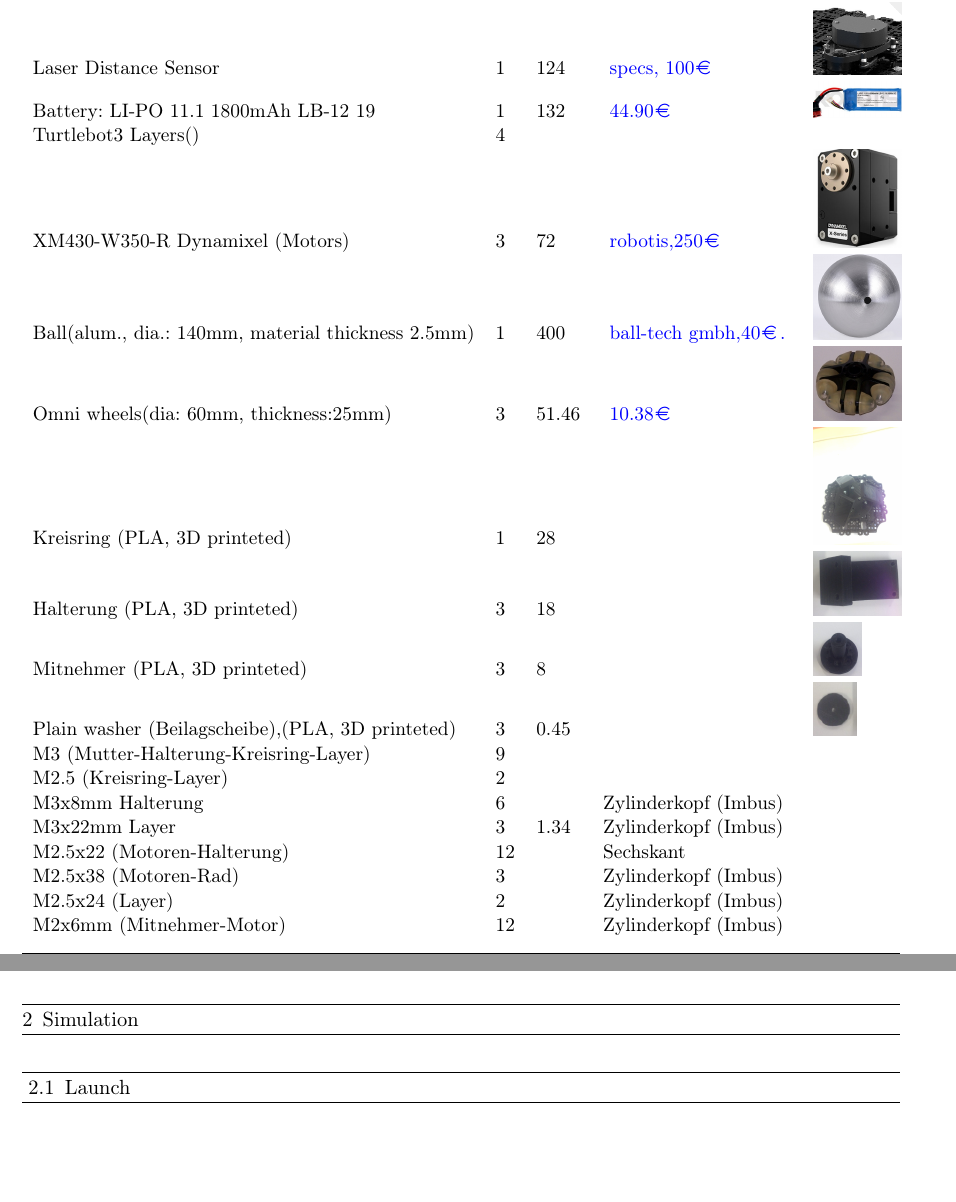
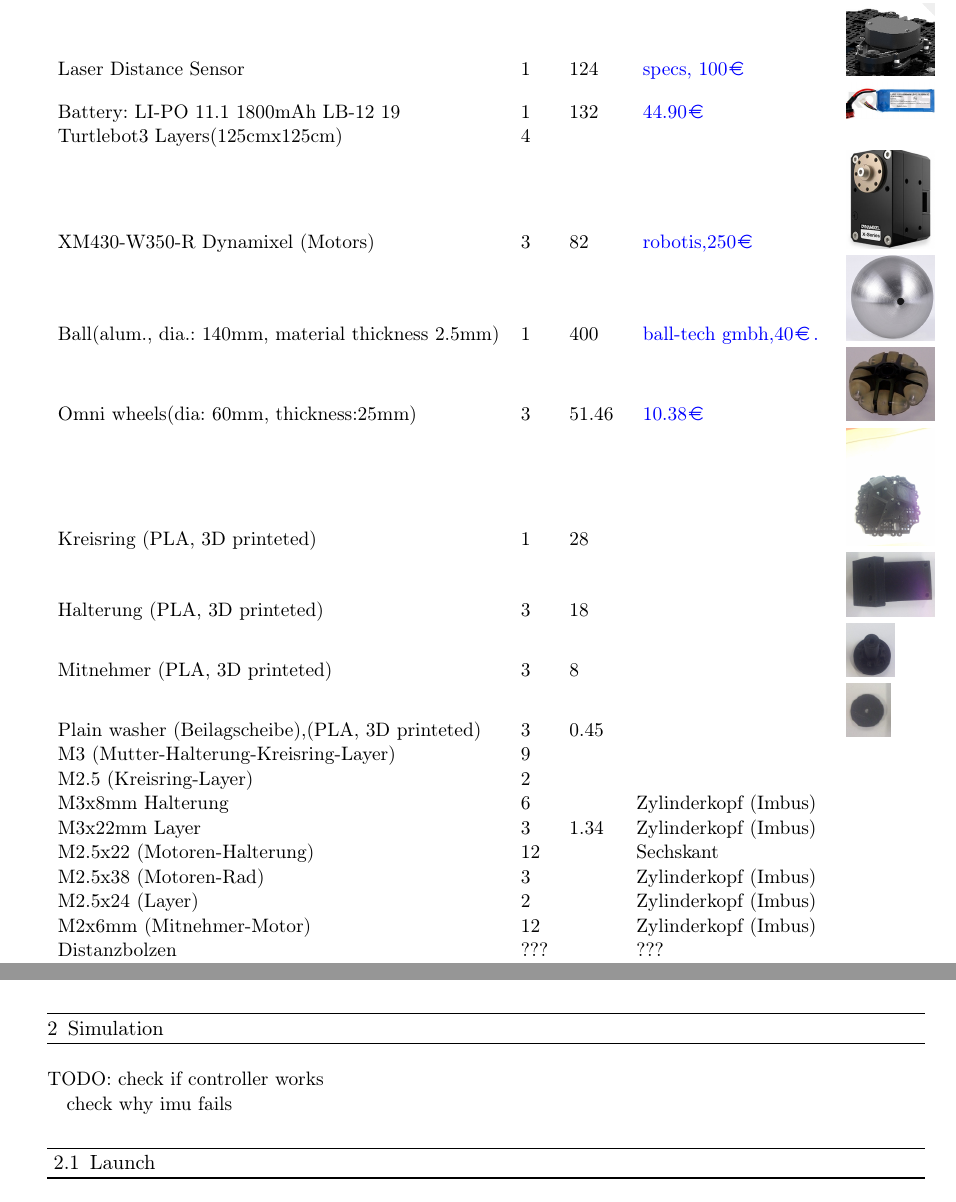
Before and after one commit to CesMak/bb_doc, a LaTeX document (doc/bb_doc.tex): two parts of pages 4 and 6 of 10 before the commit and two parts of pages 5 and 7 of 11 after it, joined at a grey line, cut so that both start at the same text, the shorter picture padded with empty space. The pictures show the PDF file doc/bb_doc.pdf that the author committed with the source.

Commit message:
added structure dim

```diff
--- a/doc/bb_doc.tex
+++ b/doc/bb_doc.tex
@@ -69,9 +69,9 @@ aboveskip=1.2em,
 	Battery: LI-PO 11.1 1800mAh LB-12 19&1&132 &\mylink{https://nodna.de/Robotis-LIPO-111V-Akkupack-1800mAh-LBS-012}{\EUR{44.90}} &
 	\includegraphics[width=0.1\textwidth]{img/battery.png} \\
 
-	Turtlebot3 Layers()&4& & & \\
+	Turtlebot3 Layers(125cmx125cm)&4& & & \\
 
-	XM430-W350-R Dynamixel (Motors)&3&72 &\mylink{http://support.robotis.com/en/product/actuator/dynamixel_x/xm_series/xm430-w350.htm}{robotis,\EUR{250}} &
+	XM430-W350-R Dynamixel (Motors)&3&82 &\mylink{http://support.robotis.com/en/product/actuator/dynamixel_x/xm_series/xm430-w350.htm}{robotis,\EUR{250}} &
 	\includegraphics[width=0.1\textwidth]{img/dynamixel.png} \\
 
 	Ball(alum., dia.: 140mm, material thickness 2.5mm)&1&400&\mylink{http://www.ball-tech.de/Hohlkugeln/Aluminium/}{ball-tech gmbh,\EUR{40}. } & \includegraphics[width=0.1\textwidth]{img/ball.png}\\
@@ -98,6 +98,7 @@ aboveskip=1.2em,
 	M2.5x38 (Motoren-Rad)&3& &Zylinderkopf (Imbus) & \\
 	M2.5x24 (Layer)&2& &Zylinderkopf (Imbus) & \\
 	M2x6mm  (Mitnehmer-Motor)&12 & &Zylinderkopf (Imbus) & \\
+	Distanzbolzen&???& &???& \\
 
 \end{tabular}
 
@@ -110,6 +111,11 @@ TODO:\\
 \end{enumerate}
 
 \chapter{Simulation}
+
+TODO:
+check if controller works
+
+check why imu fails
 
 \section{Launch}
 These files are executed one after another:
```
Also changed, not shown: doc/bb_doc.pdf, 3 other files.
